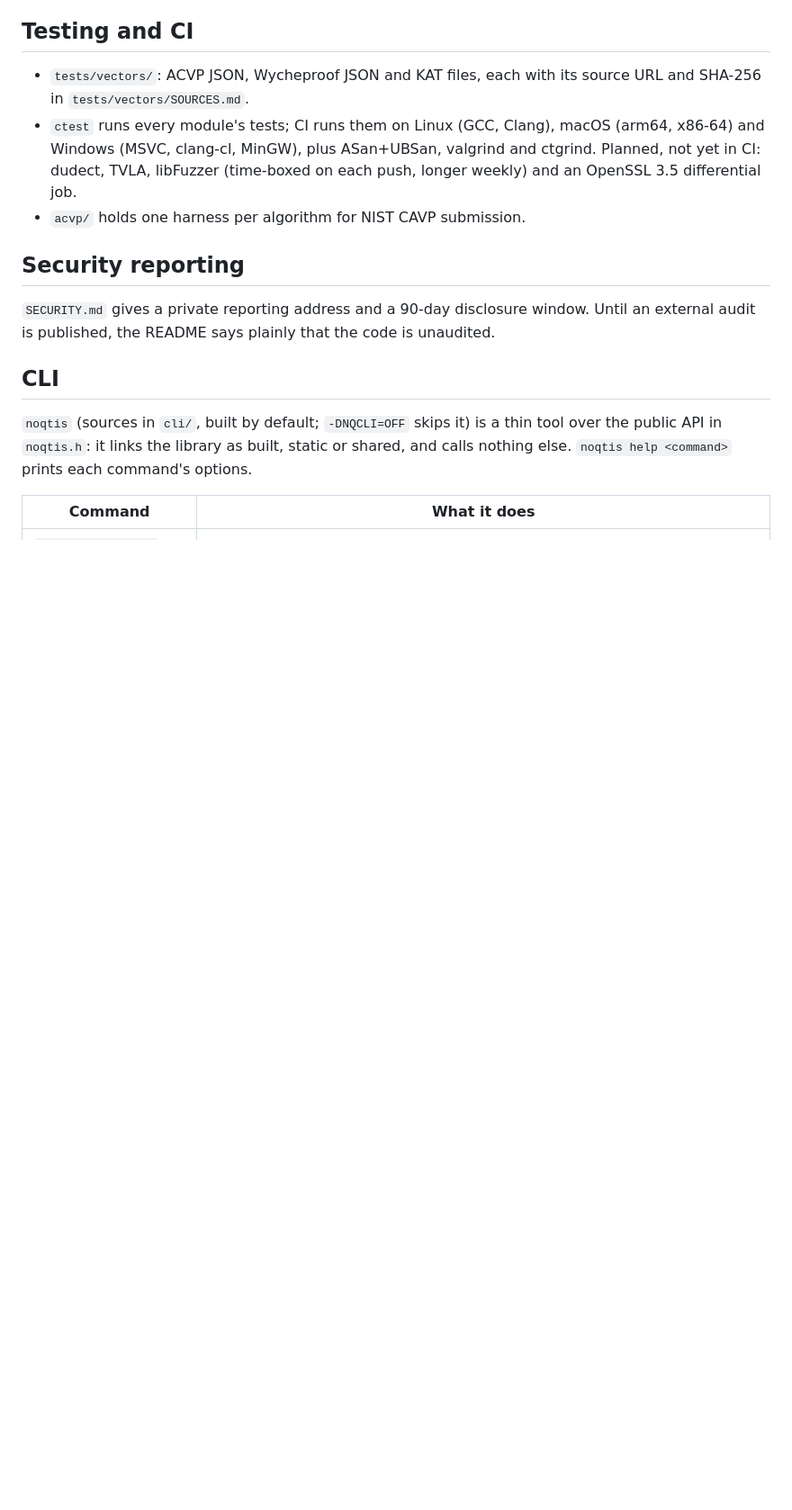
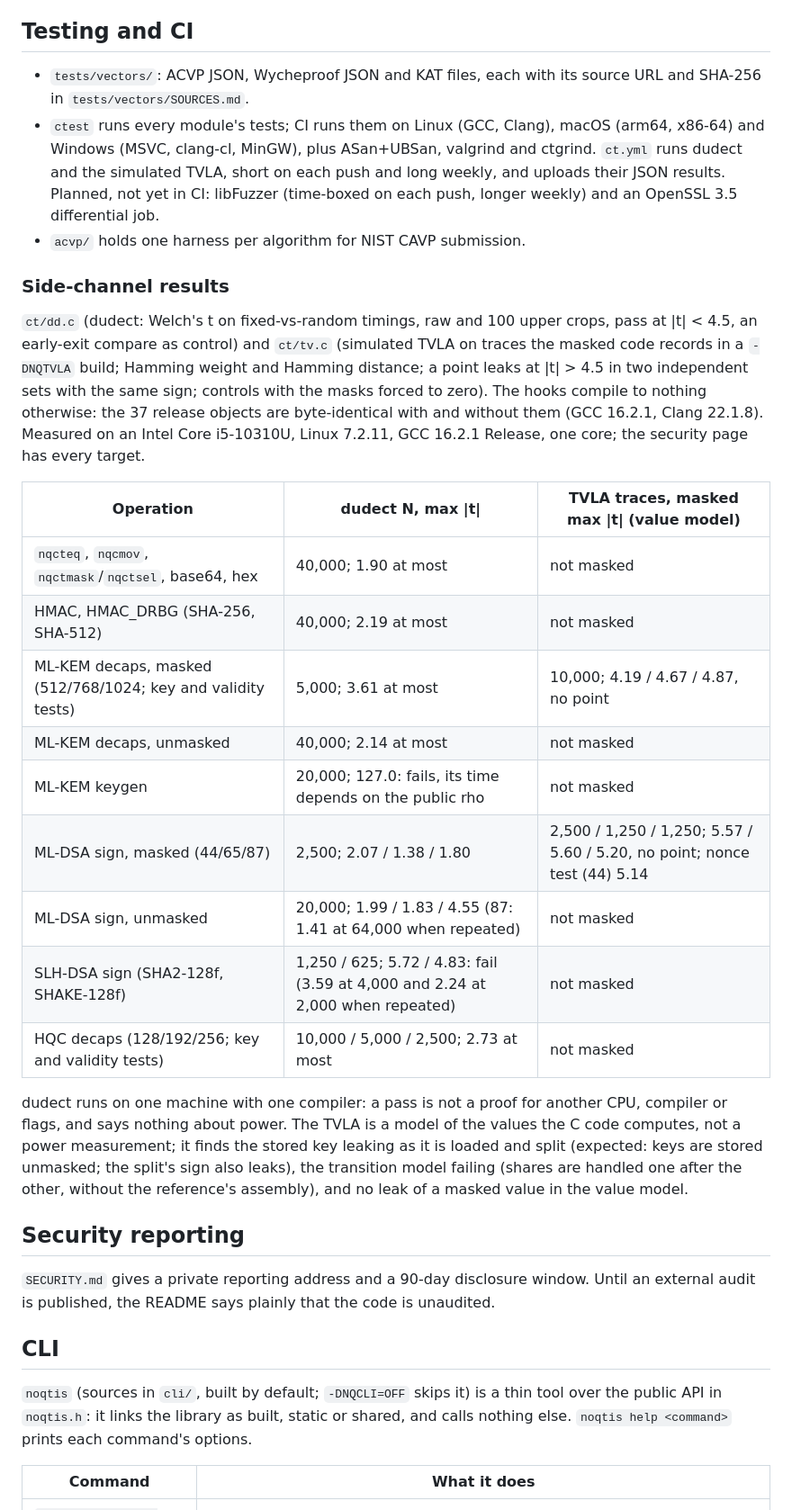
Before and after one commit to rootcoder007/noqtis, a Markdown page: DESIGN.md, the part around one of its changes. Shown at 90% size. Rendered like a GitHub page; blank space fills up the shorter version.

Commit message:
docs: publish the dudect and TVLA results
The security page said dudect and TVLA results were not yet published.
It now says how each is measured, gives every number from a run on an
Intel Core i5-10310U (GCC 16.2.1, Release, one core), and what each
shows and does not show: dudect is timing on one machine and compiler;
the TVLA is a model of the values the C code computes, not a power
measurement.

It also records what was found: three dudect failures in the first run
(ML-DSA-87 unmasked, SLH-DSA SHA2-128f and SHAKE-128f, all in crops of
the slowest targets) that passed when repeated with more measurements;
ML-KEM key generation failing because its time depends on the public
rho; the key leaking as it is loaded and split, including the sign of
the split; and the transition model failing for the masked code.

DESIGN.md no longer lists dudect and TVLA as not in place and carries
a summary table.

Signed-off-by: rootcoder007 <278967282+rootcoder007@users.noreply.github.com>

```diff
--- a/DESIGN.md
+++ b/DESIGN.md
@@ -380,10 +380,43 @@ so it is reviewed and tested like the code.
   source URL and SHA-256 in `tests/vectors/SOURCES.md`.
 - `ctest` runs every module's tests; CI runs them on Linux (GCC, Clang),
   macOS (arm64, x86-64) and Windows (MSVC, clang-cl, MinGW), plus
-  ASan+UBSan, valgrind and ctgrind. Planned, not yet in CI: dudect, TVLA,
-  libFuzzer (time-boxed on each push, longer weekly) and an OpenSSL 3.5
-  differential job.
+  ASan+UBSan, valgrind and ctgrind. `ct.yml` runs dudect and the
+  simulated TVLA, short on each push and long weekly, and uploads their
+  JSON results. Planned, not yet in CI: libFuzzer (time-boxed on each
+  push, longer weekly) and an OpenSSL 3.5 differential job.
 - `acvp/` holds one harness per algorithm for NIST CAVP submission.
+
+### Side-channel results
+
+`ct/dd.c` (dudect: Welch's t on fixed-vs-random timings, raw and 100
+upper crops, pass at |t| < 4.5, an early-exit compare as control) and
+`ct/tv.c` (simulated TVLA on traces the masked code records in a
+`-DNQTVLA` build; Hamming weight and Hamming distance; a point leaks at
+|t| > 4.5 in two independent sets with the same sign; controls with the
+masks forced to zero). The hooks compile to nothing otherwise: the 37
+release objects are byte-identical with and without them (GCC 16.2.1,
+Clang 22.1.8). Measured on an Intel Core i5-10310U, Linux 7.2.11,
+GCC 16.2.1 Release, one core; the security page has every target.
+
+| Operation | dudect N, max \|t\| | TVLA traces, masked max \|t\| (value model) |
+|---|---|---|
+| `nqcteq`, `nqcmov`, `nqctmask`/`nqctsel`, base64, hex | 40,000; 1.90 at most | not masked |
+| HMAC, HMAC_DRBG (SHA-256, SHA-512) | 40,000; 2.19 at most | not masked |
+| ML-KEM decaps, masked (512/768/1024; key and validity tests) | 5,000; 3.61 at most | 10,000; 4.19 / 4.67 / 4.87, no point |
+| ML-KEM decaps, unmasked | 40,000; 2.14 at most | not masked |
+| ML-KEM keygen | 20,000; 127.0: fails, its time depends on the public rho | not masked |
+| ML-DSA sign, masked (44/65/87) | 2,500; 2.07 / 1.38 / 1.80 | 2,500 / 1,250 / 1,250; 5.57 / 5.60 / 5.20, no point; nonce test (44) 5.14 |
+| ML-DSA sign, unmasked | 20,000; 1.99 / 1.83 / 4.55 (87: 1.41 at 64,000 when repeated) | not masked |
+| SLH-DSA sign (SHA2-128f, SHAKE-128f) | 1,250 / 625; 5.72 / 4.83: fail (3.59 at 4,000 and 2.24 at 2,000 when repeated) | not masked |
+| HQC decaps (128/192/256; key and validity tests) | 10,000 / 5,000 / 2,500; 2.73 at most | not masked |
+
+dudect runs on one machine with one compiler: a pass is not a proof for
+another CPU, compiler or flags, and says nothing about power. The TVLA is
+a model of the values the C code computes, not a power measurement; it
+finds the stored key leaking as it is loaded and split (expected: keys
+are stored unmasked; the split's sign also leaks), the transition model
+failing (shares are handled one after the other, without the
+reference's assembly), and no leak of a masked value in the value model.
 
 ## Security reporting
 
```
Also changed, not shown: other parts of DESIGN.md (+3 -3 lines), 1 other file.
